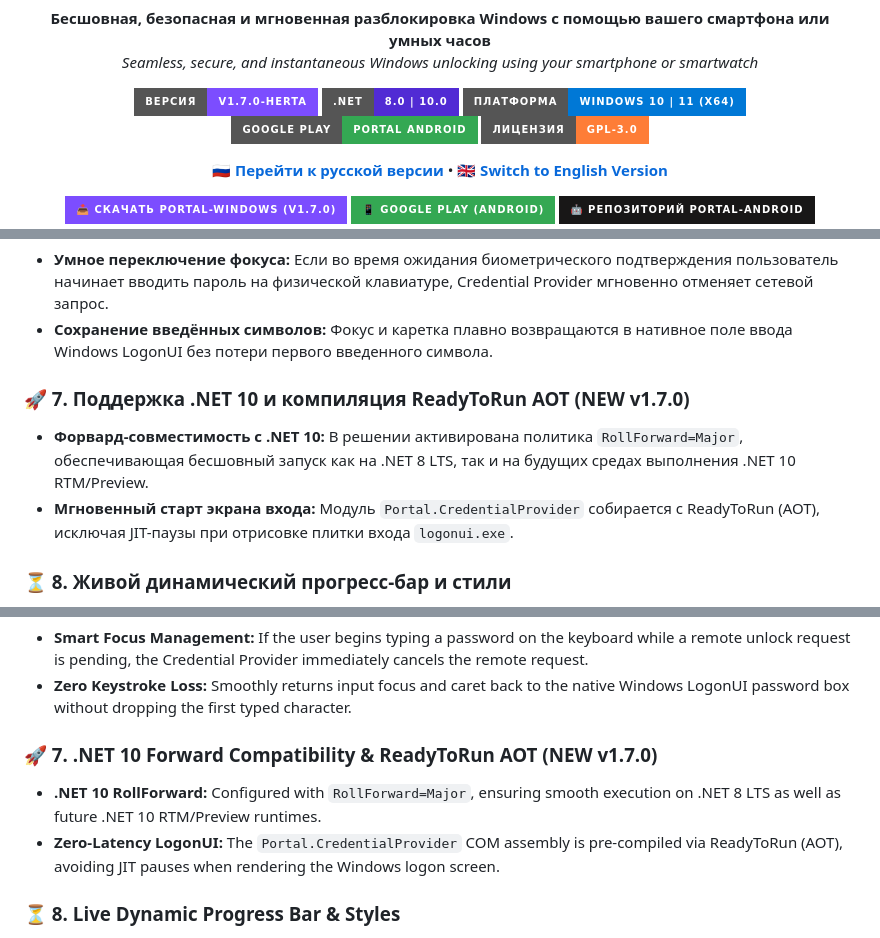
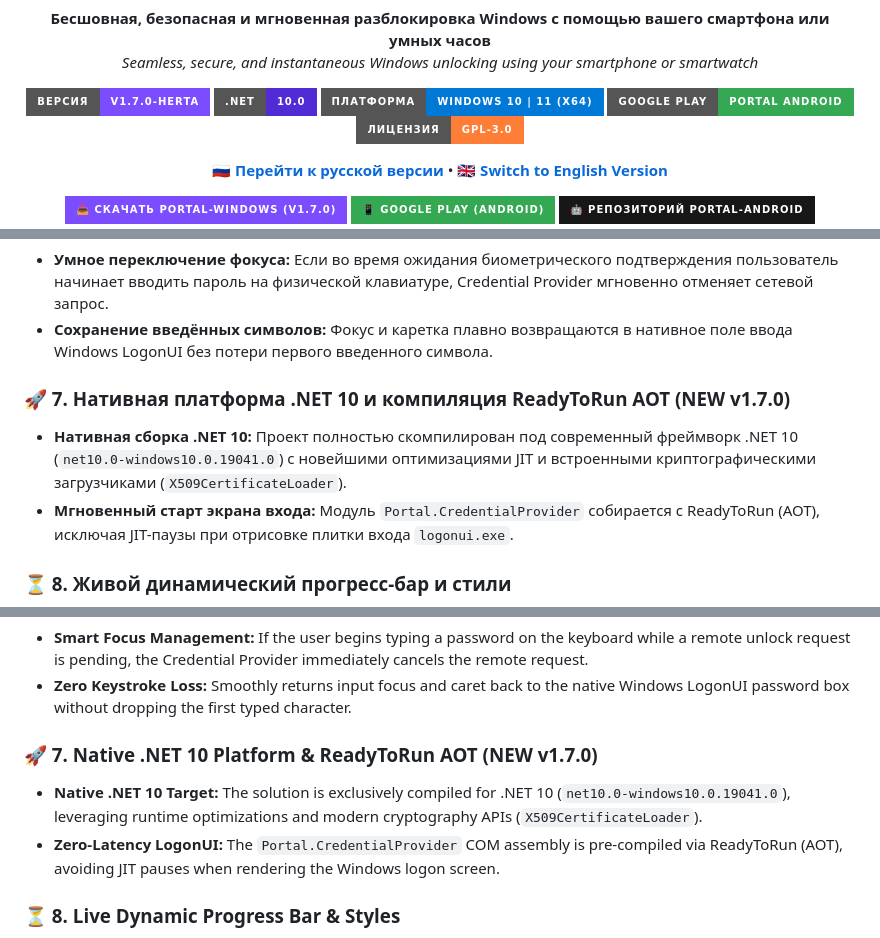
Before and after one commit to KoksMen/Portal-Windows, a Markdown page: README.md, 3 parts joined by grey strips. Rendered like a GitHub page; badges without logos.

Commit message:
docs(readme): update system requirements and platform badges to .NET 10.0

```diff
--- a/README.md
+++ b/README.md
@@ -12,7 +12,7 @@
 
 <p align="center">
   <a href="https://github.com/KoksMen/Portal-Windows/releases"><img src="https://img.shields.io/badge/Версия-v1.7.0--Herta-7c4dff?style=for-the-badge&logo=github&logoColor=white" alt="Portal-Windows v1.7.0-Herta" /></a>
-  <img src="https://img.shields.io/badge/.NET-8.0%20%7C%2010.0-512BD4?style=for-the-badge&logo=dotnet&logoColor=white" alt=".NET 8.0 | 10.0" />
+  <img src="https://img.shields.io/badge/.NET-10.0-512BD4?style=for-the-badge&logo=dotnet&logoColor=white" alt=".NET 10.0" />
   <img src="https://img.shields.io/badge/Платформа-Windows%2010%20%7C%2011%20(x64)-0078D6?style=for-the-badge&logo=windows&logoColor=white" alt="Windows 10/11" />
   <a href="https://play.google.com/store/apps/details?id=com.xxmrk888ytxx.portal"><img src="https://img.shields.io/badge/Google%20Play-Portal%20Android-34A853?style=for-the-badge&logo=googleplay&logoColor=white" alt="Google Play" /></a>
   <a href="LICENSE.txt"><img src="https://img.shields.io/badge/Лицензия-GPL--3.0-orange?style=for-the-badge" alt="License GPL-3.0" /></a>
@@ -103,8 +103,8 @@
 - **Умное переключение фокуса:** Если во время ожидания биометрического подтверждения пользователь начинает вводить пароль на физической клавиатуре, Credential Provider мгновенно отменяет сетевой запрос.
 - **Сохранение введённых символов:** Фокус и каретка плавно возвращаются в нативное поле ввода Windows LogonUI без потери первого введенного символа.
 
-### 🚀 7. Поддержка .NET 10 и компиляция ReadyToRun AOT (NEW v1.7.0)
-- **Форвард-совместимость с .NET 10:** В решении активирована политика `RollForward=Major`, обеспечивающая бесшовный запуск как на .NET 8 LTS, так и на будущих средах выполнения .NET 10 RTM/Preview.
+### 🚀 7. Нативная платформа .NET 10 и компиляция ReadyToRun AOT (NEW v1.7.0)
+- **Нативная сборка .NET 10:** Проект полностью скомпилирован под современный фреймворк .NET 10 (`net10.0-windows10.0.19041.0`) с новейшими оптимизациями JIT и встроенными криптографическими загрузчиками (`X509CertificateLoader`).
 - **Мгновенный старт экрана входа:** Модуль `Portal.CredentialProvider` собирается с ReadyToRun (AOT), исключая JIT-паузы при отрисовке плитки входа `logonui.exe`.
 
 ### ⏳ 8. Живой динамический прогресс-бар и стили
@@ -323,8 +323,8 @@ To pair and unlock your PC, install the companion **Portal** mobile client:
 - **Smart Focus Management:** If the user begins typing a password on the keyboard while a remote unlock request is pending, the Credential Provider immediately cancels the remote request.
 - **Zero Keystroke Loss:** Smoothly returns input focus and caret back to the native Windows LogonUI password box without dropping the first typed character.
 
-### 🚀 7. .NET 10 Forward Compatibility & ReadyToRun AOT (NEW v1.7.0)
-- **.NET 10 RollForward:** Configured with `RollForward=Major`, ensuring smooth execution on .NET 8 LTS as well as future .NET 10 RTM/Preview runtimes.
+### 🚀 7. Native .NET 10 Platform & ReadyToRun AOT (NEW v1.7.0)
+- **Native .NET 10 Target:** The solution is exclusively compiled for .NET 10 (`net10.0-windows10.0.19041.0`), leveraging runtime optimizations and modern cryptography APIs (`X509CertificateLoader`).
 - **Zero-Latency LogonUI:** The `Portal.CredentialProvider` COM assembly is pre-compiled via ReadyToRun (AOT), avoiding JIT pauses when rendering the Windows logon screen.
 
 ### ⏳ 8. Live Dynamic Progress Bar & Styles
```
Also changed, not shown: other parts of README.md (+4 -4 lines).
